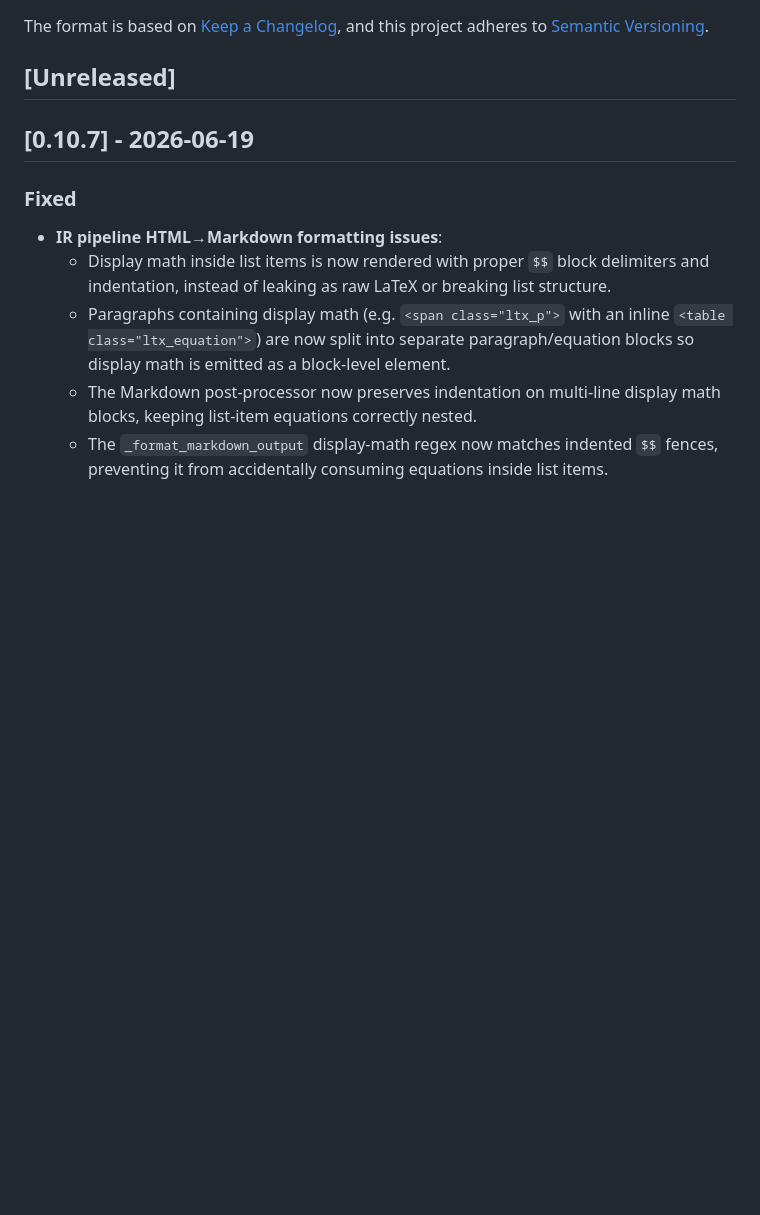
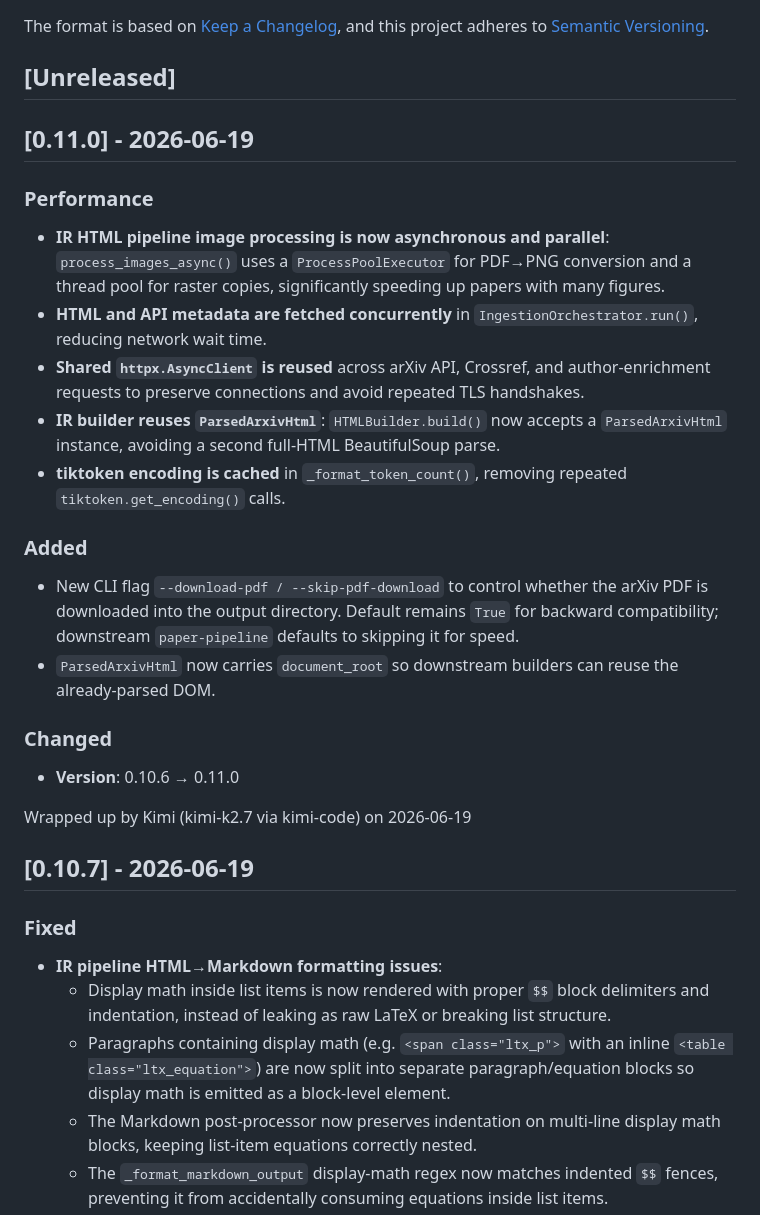
Before and after one commit to houhuawei23/arxiv2md, a Markdown page: CHANGELOG.md, the part around the change. GitHub-like rendering; blank space fills up the shorter version.

Commit message:
docs: update README/CHANGELOG for v0.11.0 performance optimizations
Contributors: houhuawei23, kimi-code, kimi-k2.7
Co-authored-by: kimi-code <kimi-code@example.com>
Co-authored-by: kimi-k2.7 <kimi-k2.7@example.com>

```diff
--- a/CHANGELOG.md
+++ b/CHANGELOG.md
@@ -6,6 +6,27 @@ The format is based on [Keep a Changelog](https://keepachangelog.com/en/1.1.0/),
 and this project adheres to [Semantic Versioning](https://semver.org/spec/v2.0.0.html).
 
 ## [Unreleased]
+
+## [0.11.0] - 2026-06-19
+
+### Performance
+
+- **IR HTML pipeline image processing is now asynchronous and parallel**: `process_images_async()` uses a `ProcessPoolExecutor` for PDF→PNG conversion and a thread pool for raster copies, significantly speeding up papers with many figures.
+- **HTML and API metadata are fetched concurrently** in `IngestionOrchestrator.run()`, reducing network wait time.
+- **Shared `httpx.AsyncClient` is reused** across arXiv API, Crossref, and author-enrichment requests to preserve connections and avoid repeated TLS handshakes.
+- **IR builder reuses `ParsedArxivHtml`**: `HTMLBuilder.build()` now accepts a `ParsedArxivHtml` instance, avoiding a second full-HTML BeautifulSoup parse.
+- **tiktoken encoding is cached** in `_format_token_count()`, removing repeated `tiktoken.get_encoding()` calls.
+
+### Added
+
+- New CLI flag `--download-pdf / --skip-pdf-download` to control whether the arXiv PDF is downloaded into the output directory. Default remains `True` for backward compatibility; downstream `paper-pipeline` defaults to skipping it for speed.
+- `ParsedArxivHtml` now carries `document_root` so downstream builders can reuse the already-parsed DOM.
+
+### Changed
+
+- **Version**: 0.10.6 → 0.11.0
+
+Wrapped up by Kimi (kimi-k2.7 via kimi-code) on 2026-06-19
 
 ## [0.10.7] - 2026-06-19
 
```
Also changed, not shown: README.md (+5 -1 lines).
